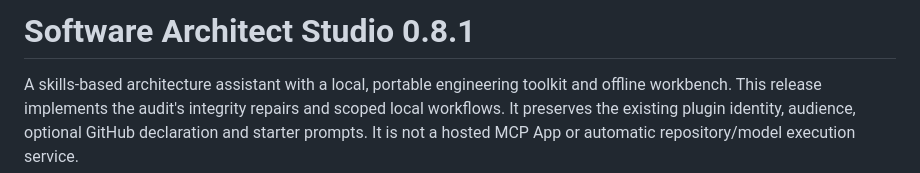
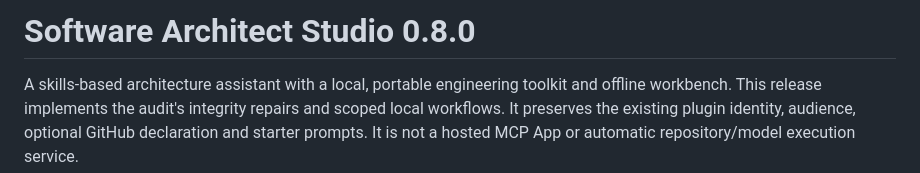
Before and after one commit to MahdiSh81/SOFTWARE-ARCHITECT-STUDIO, a Markdown page: README.md, the part around the change. GitHub-like rendering.

```diff
--- a/README.md
+++ b/README.md
@@ -1,4 +1,4 @@
-# Software Architect Studio 0.8.1
+# Software Architect Studio 0.8.0
 
 A skills-based architecture assistant with a local, portable engineering toolkit and offline workbench. This release implements the audit's integrity repairs and scoped local workflows. It preserves the existing plugin identity, audience, optional GitHub declaration and starter prompts. It is not a hosted MCP App or automatic repository/model execution service.
 
```
